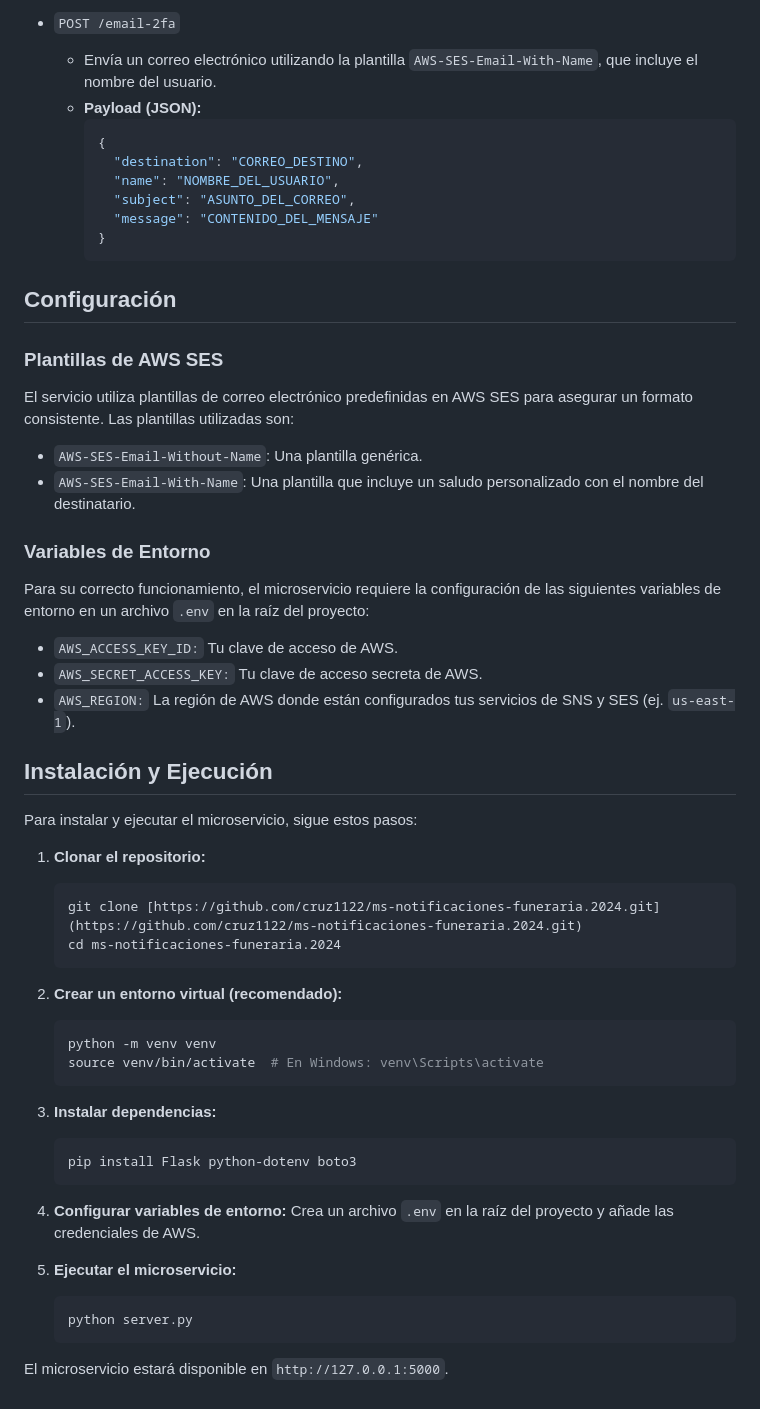
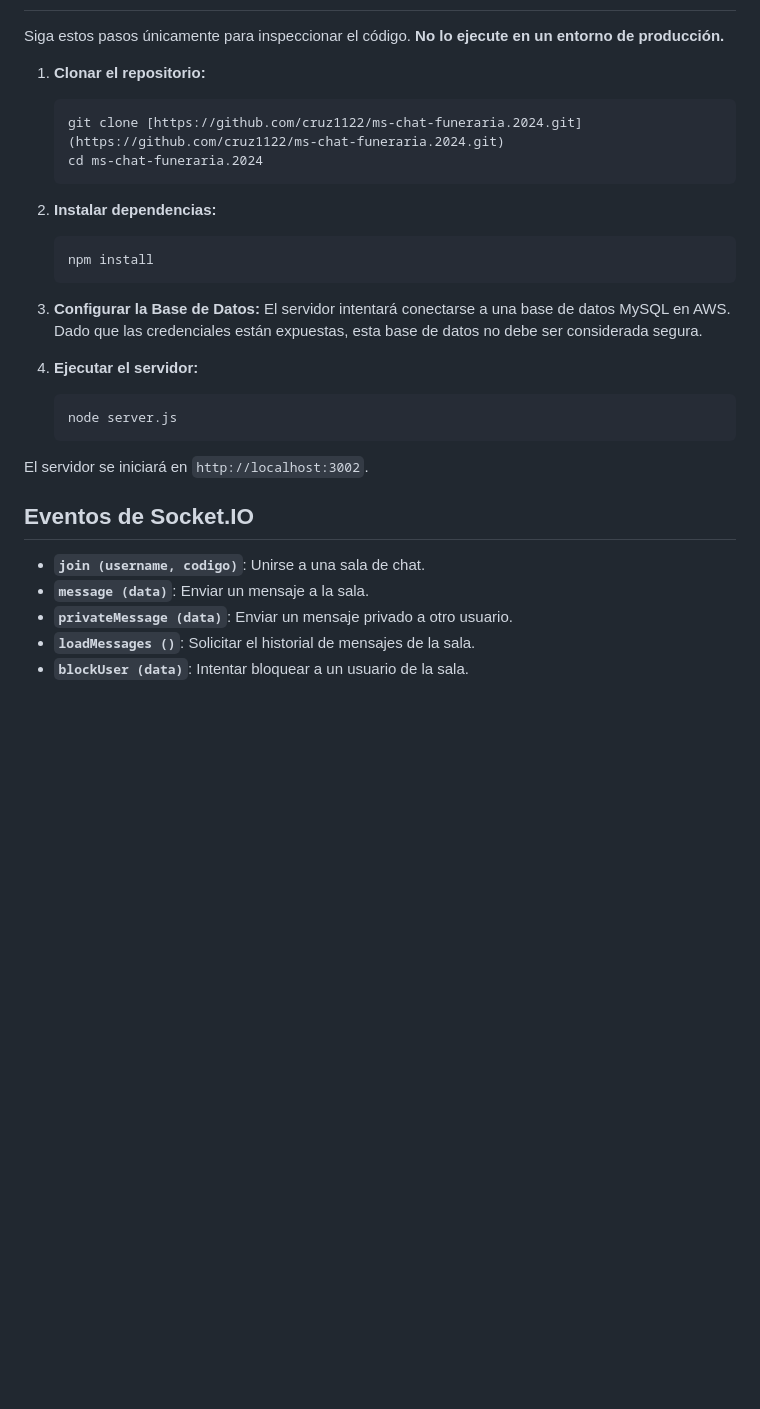
Before and after one commit to Cruz1122/ms-chat-funeraria.2024, a Markdown page: README.md, the part around the change printed below. Rendered like a GitHub page; blank space fills up the shorter version.

````diff
--- a/README.md
+++ b/README.md
@@ -69,59 +48,30 @@ El microservicio expone los siguientes endpoints para el envío de notificacione
-* `POST /email-2fa`
-    * Envía un correo electrónico utilizando la plantilla `AWS-SES-Email-With-Name`, que incluye el nombre del usuario.
-    * **Payload (JSON):**
-        ```json
-        {
-          "destination": "CORREO_DESTINO",
-          "name": "NOMBRE_DEL_USUARIO",
-          "subject": "ASUNTO_DEL_CORREO",
-          "message": "CONTENIDO_DEL_MENSAJE"
-        }
-        ```
-
-## Configuración
-
-### Plantillas de AWS SES
-
-El servicio utiliza plantillas de correo electrónico predefinidas en AWS SES para asegurar un formato consistente. Las plantillas utilizadas son:
-
-* `AWS-SES-Email-Without-Name`: Una plantilla genérica.
-* `AWS-SES-Email-With-Name`: Una plantilla que incluye un saludo personalizado con el nombre del destinatario.
-
-### Variables de Entorno
-
-Para su correcto funcionamiento, el microservicio requiere la configuración de las siguientes variables de entorno en un archivo `.env` en la raíz del proyecto:
-
-* `AWS_ACCESS_KEY_ID:` Tu clave de acceso de AWS.
-* `AWS_SECRET_ACCESS_KEY:` Tu clave de acceso secreta de AWS.
-* `AWS_REGION:` La región de AWS donde están configurados tus servicios de SNS y SES (ej. `us-east-1`).
-
-## Instalación y Ejecución
-
-Para instalar y ejecutar el microservicio, sigue estos pasos:
+Siga estos pasos únicamente para inspeccionar el código. **No lo ejecute en un entorno de producción.**
 
 1.  **Clonar el repositorio:**
     ```bash
-    git clone [https://github.com/cruz1122/ms-notificaciones-funeraria.2024.git](https://github.com/cruz1122/ms-notificaciones-funeraria.2024.git)
-    cd ms-notificaciones-funeraria.2024
+    git clone [https://github.com/cruz1122/ms-chat-funeraria.2024.git](https://github.com/cruz1122/ms-chat-funeraria.2024.git)
+    cd ms-chat-funeraria.2024
     ```
 
-2.  **Crear un entorno virtual (recomendado):**
+2.  **Instalar dependencias:**
     ```bash
-    python -m venv venv
-    source venv/bin/activate  # En Windows: venv\Scripts\activate
+    npm install
     ```
 
-3.  **Instalar dependencias:**
+3.  **Configurar la Base de Datos:**
+    El servidor intentará conectarse a una base de datos MySQL en AWS. Dado que las credenciales están expuestas, esta base de datos no debe ser considerada segura.
+
+4.  **Ejecutar el servidor:**
     ```bash
-    pip install Flask python-dotenv boto3
+    node server.js
     ```
 
-4.  **Configurar variables de entorno:**
-    Crea un archivo `.env` en la raíz del proyecto y añade las credenciales de AWS.
+El servidor se iniciará en `http://localhost:3002`.
 
-5.  **Ejecutar el microservicio:**
-    ```bash
-    python server.py
-    ```
+## Eventos de Socket.IO
 
-El microservicio estará disponible en `http://127.0.0.1:5000`.
+* **`join (username, codigo)`**: Unirse a una sala de chat.
+* **`message (data)`**: Enviar un mensaje a la sala.
+* **`privateMessage (data)`**: Enviar un mensaje privado a otro usuario.
+* **`loadMessages ()`**: Solicitar el historial de mensajes de la sala.
+* **`blockUser (data)`**: Intentar bloquear a un usuario de la sala.
````
Also changed, not shown: other parts of README.md (+30 -51 lines).
